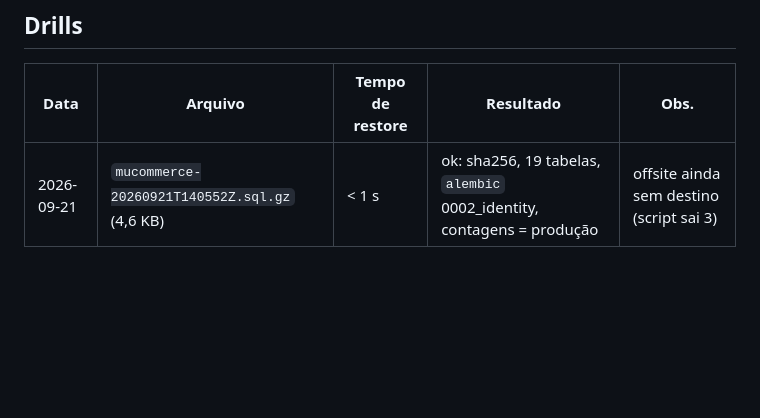
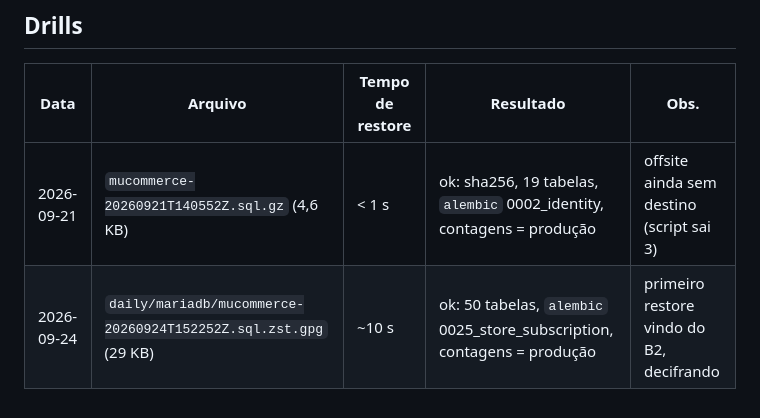
Before and after one commit to muhbianco/mucommerce, a Markdown page: docs/runbooks/backup-restore.md, the part around the change. Rendered like a GitHub page; blank space fills up the shorter version.

Commit message:
docs: primeiro ensaio de restore vindo do B2
50 tabelas, alembic 0025 e contagens iguais à produção, com o arquivo baixado
do bucket e decifrado — não é mais o dump local de 21/09.

Co-Authored-By: Claude Opus 5 <noreply@anthropic.com>

```diff
--- a/docs/runbooks/backup-restore.md
+++ b/docs/runbooks/backup-restore.md
@@ -90,3 +90,4 @@ nele, os arquivos viram lixo cifrado.
 | Data | Arquivo | Tempo de restore | Resultado | Obs. |
 |---|---|---|---|---|
 | 2026-09-21 | `mucommerce-20260921T140552Z.sql.gz` (4,6 KB) | < 1 s | ok: sha256, 19 tabelas, `alembic` 0002_identity, contagens = produção | offsite ainda sem destino (script sai 3) |
+| 2026-09-24 | `daily/mariadb/mucommerce-20260924T152252Z.sql.zst.gpg` (29 KB) | ~10 s | ok: 50 tabelas, `alembic` 0025_store_subscription, contagens = produção | primeiro restore vindo do B2, decifrando |
```
